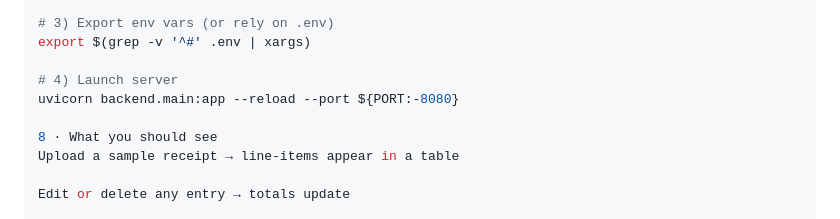
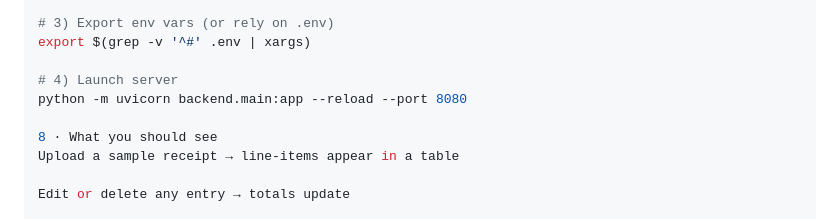
Before and after one commit to Abhishek200416/Project-Raseed-Basic-Prototype-, a Markdown page: README.md, the part around the change. GitHub-like rendering.

```diff
--- a/README.md
+++ b/README.md
@@ -86,7 +86,7 @@ pip install -r backend/requirements.txt
 export $(grep -v '^#' .env | xargs)
 
 # 4) Launch server
-uvicorn backend.main:app --reload --port ${PORT:-8080}
+python -m uvicorn backend.main:app --reload --port 8080
 
 8 · What you should see
 Upload a sample receipt → line-items appear in a table
```
